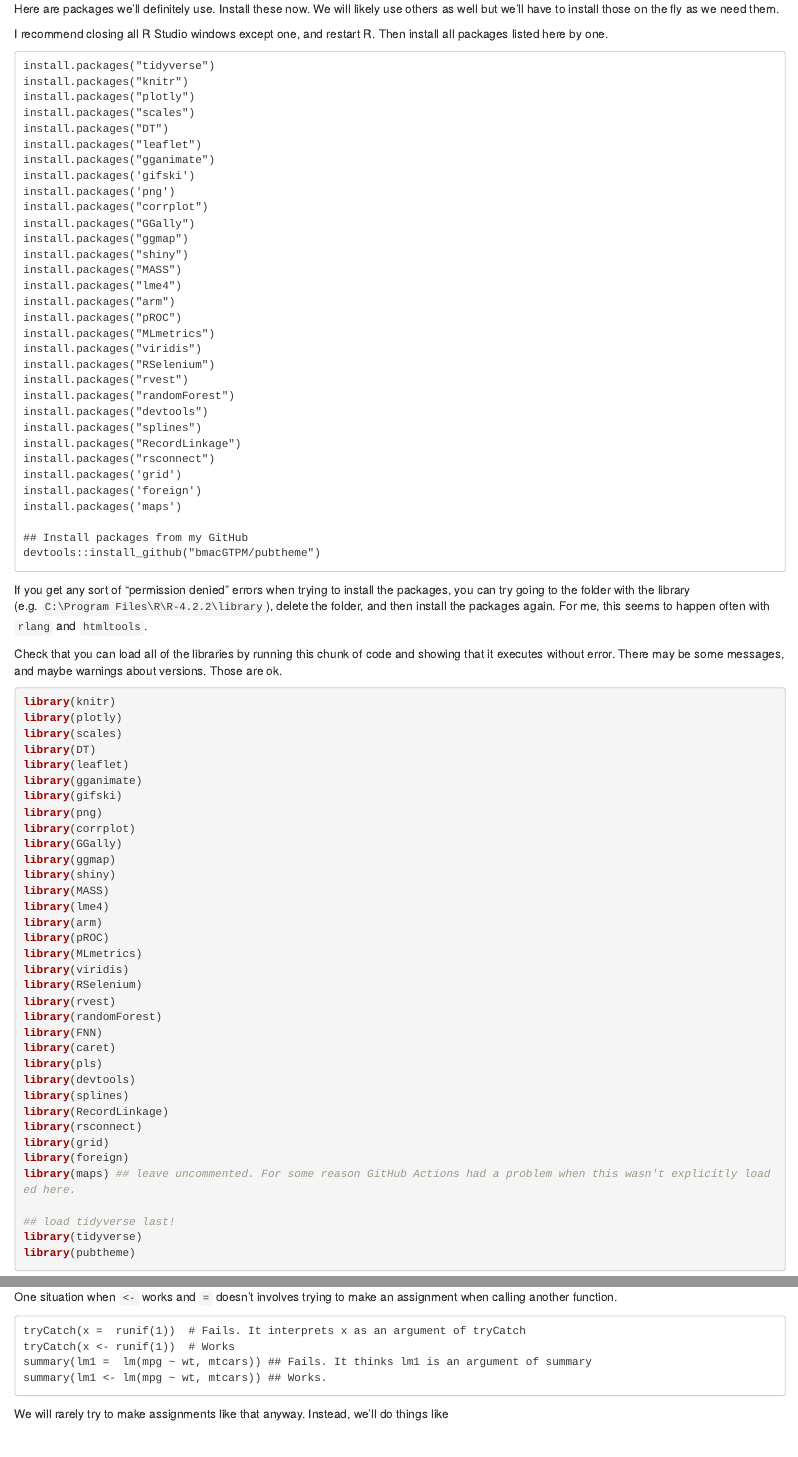
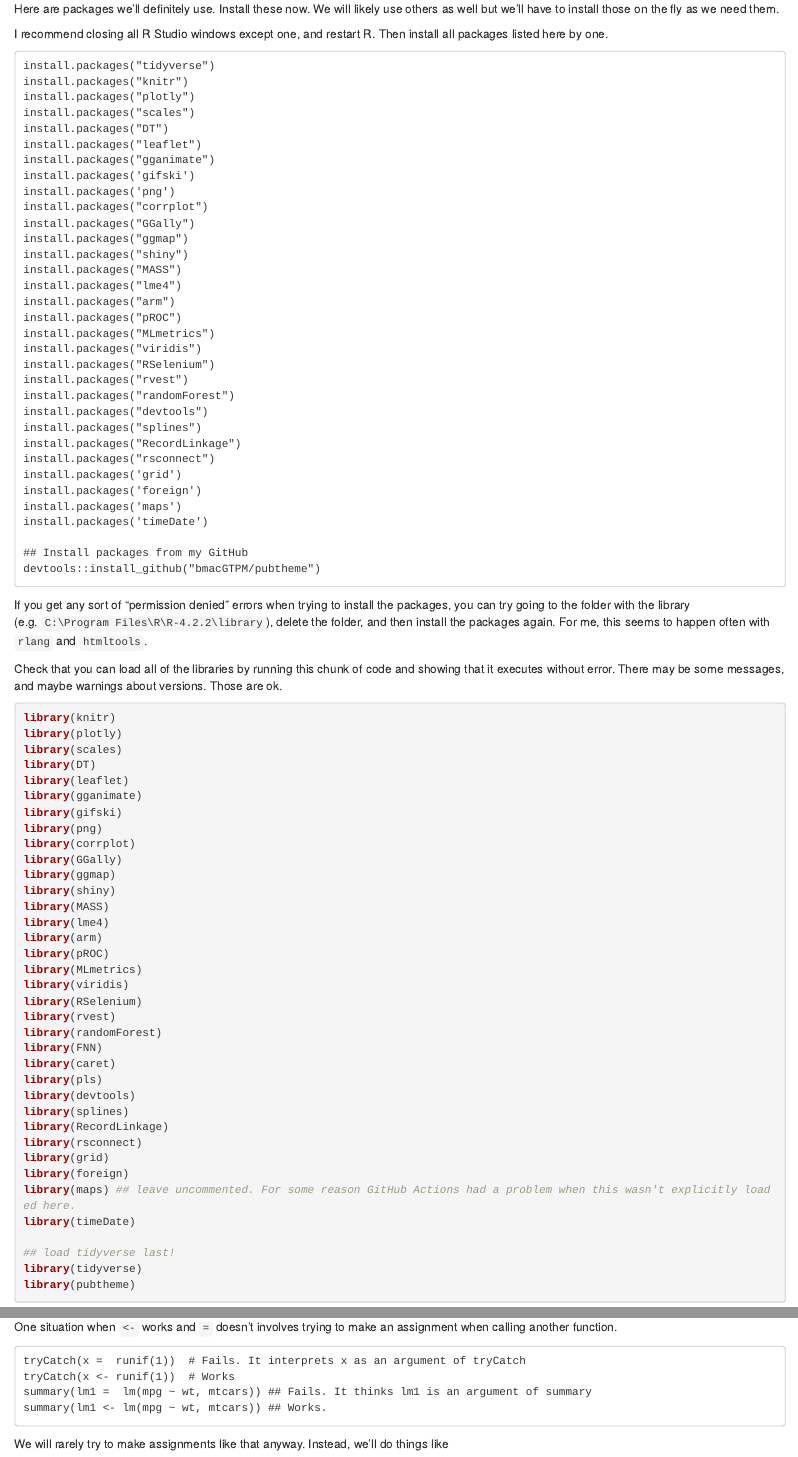
Before and after one commit to bmacGTPM/notes, an R Markdown document (index.Rmd): the page in a window 1100 px wide, from 1150 px down, and a second part further down, joined at a grey line. Rendered offline with R 4.5, knitr and Pandoc, with nearby package versions; drawn as R Markdown's standard HTML page in place of the format the file asks for.

Commit message:
Update index.Rmd

```diff
--- a/index.Rmd
+++ b/index.Rmd
@@ -119,6 +119,7 @@ install.packages("rsconnect")
 install.packages('grid')
 install.packages('foreign')
 install.packages('maps')
+install.packages('timeDate')
 
 ## Install packages from my GitHub
 devtools::install_github("bmacGTPM/pubtheme")
@@ -160,6 +161,7 @@ library(rsconnect)
 library(grid)
 library(foreign)
 library(maps) ## leave uncommented. For some reason GitHub Actions had a problem when this wasn't explicitly loaded here.
+library(timeDate)
 
 ## load tidyverse last!
 library(tidyverse)
```
